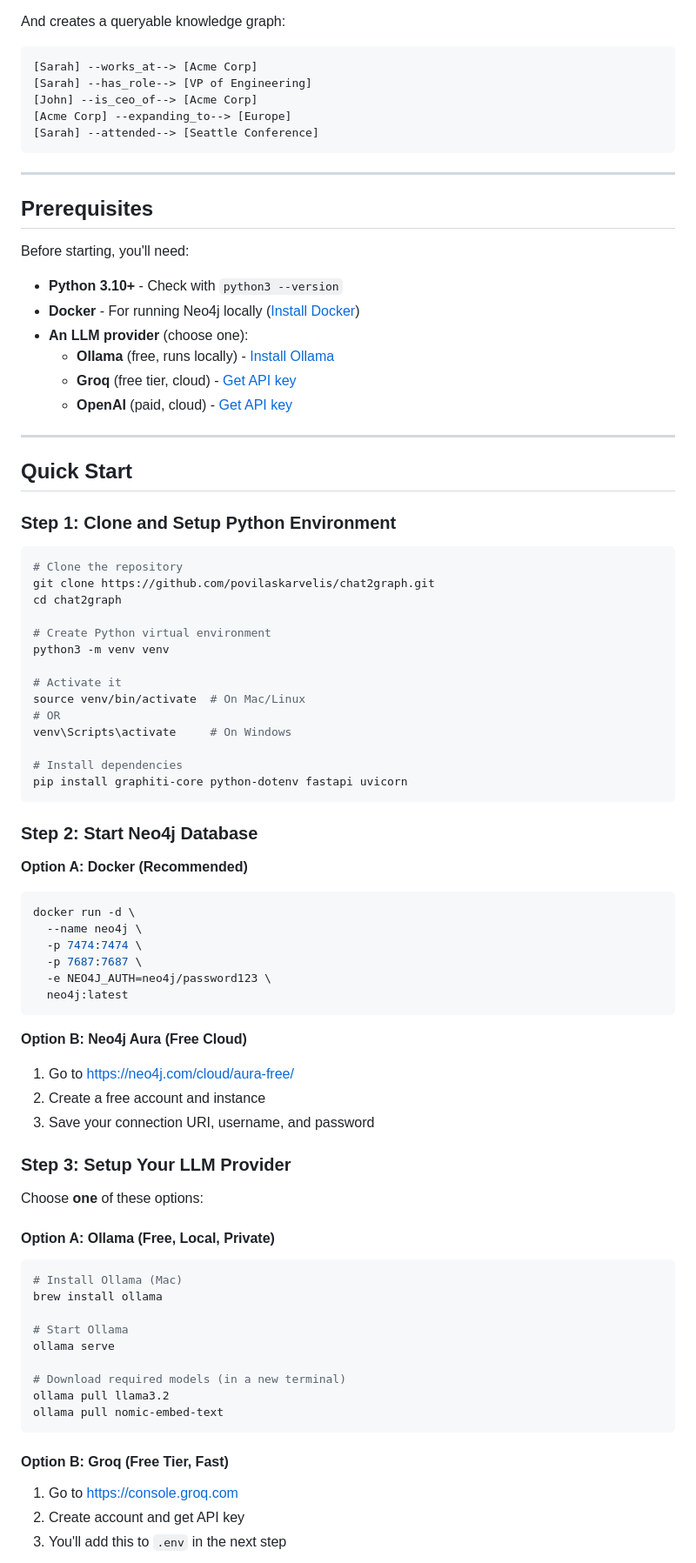
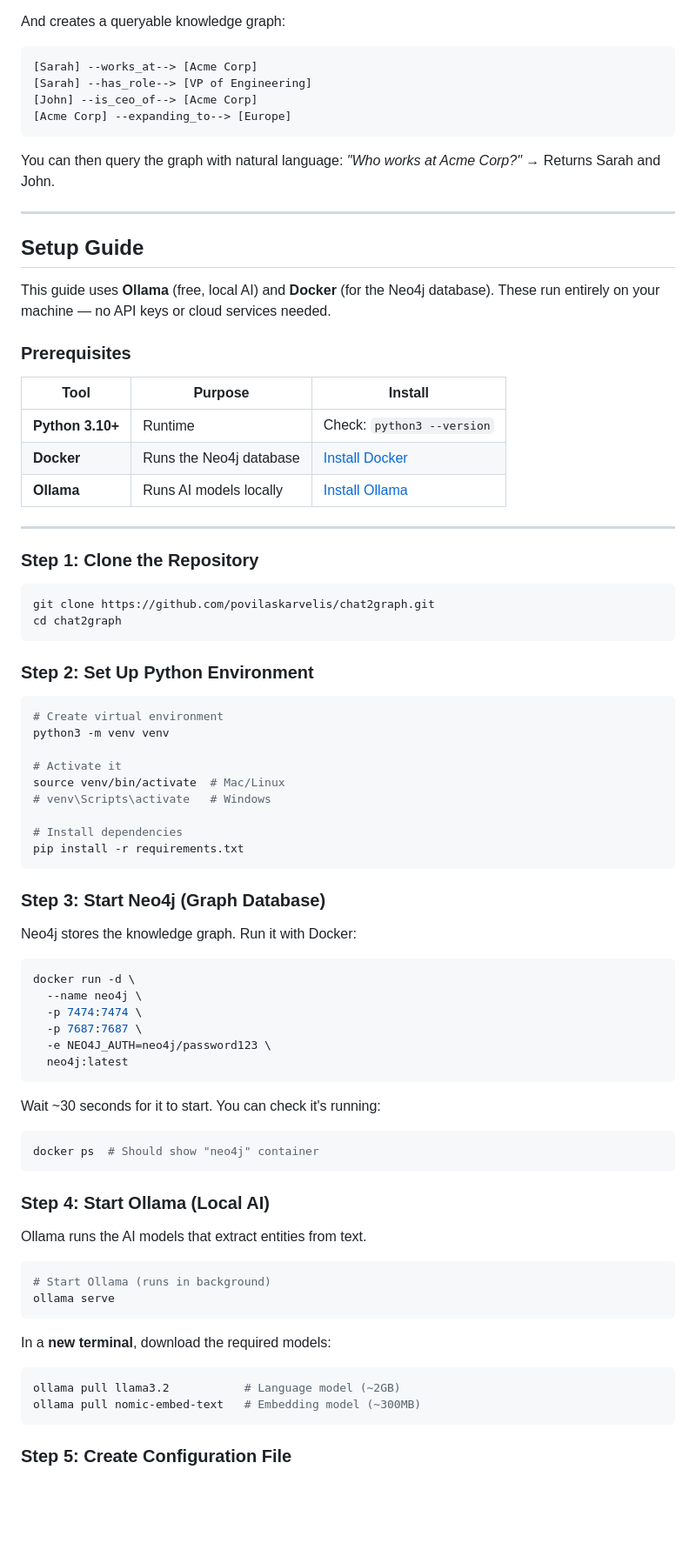
Before and after one commit to povilaskarvelis/chat2graph, a Markdown page: README.md, the part around one of its changes. Shown at 87% size. Drawn GitHub-style; blank space fills up the shorter version.

Commit message:
Rewrite README: focus on actual setup (Ollama + Docker), move alternatives to end

````diff
--- a/README.md
+++ b/README.md
@@ -13,48 +13,51 @@ And creates a queryable knowledge graph:
 [Sarah] --has_role--> [VP of Engineering]
 [John] --is_ceo_of--> [Acme Corp]
 [Acme Corp] --expanding_to--> [Europe]
-[Sarah] --attended--> [Seattle Conference]
 ```
+
+You can then query the graph with natural language: *"Who works at Acme Corp?"* → Returns Sarah and John.
 
 ---
 
-## Prerequisites
+## Setup Guide
 
-Before starting, you'll need:
+This guide uses **Ollama** (free, local AI) and **Docker** (for the Neo4j database). These run entirely on your machine — no API keys or cloud services needed.
 
-- **Python 3.10+** - Check with `python3 --version`
-- **Docker** - For running Neo4j locally ([Install Docker](https://docs.docker.com/get-docker/))
-- **An LLM provider** (choose one):
-  - **Ollama** (free, runs locally) - [Install Ollama](https://ollama.ai)
-  - **Groq** (free tier, cloud) - [Get API key](https://console.groq.com)
-  - **OpenAI** (paid, cloud) - [Get API key](https://platform.openai.com/api-keys)
+### Prerequisites
+
+| Tool | Purpose | Install |
+|------|---------|---------|
+| **Python 3.10+** | Runtime | Check: `python3 --version` |
+| **Docker** | Runs the Neo4j database | [Install Docker](https://docs.docker.com/get-docker/) |
+| **Ollama** | Runs AI models locally | [Install Ollama](https://ollama.ai) |
 
 ---
 
-## Quick Start
-
-### Step 1: Clone and Setup Python Environment
+### Step 1: Clone the Repository
 
 ```bash
-# Clone the repository
 git clone https://github.com/povilaskarvelis/chat2graph.git
 cd chat2graph
+```
 
-# Create Python virtual environment
+### Step 2: Set Up Python Environment
+
+```bash
+# Create virtual environment
 python3 -m venv venv
 
 # Activate it
-source venv/bin/activate  # On Mac/Linux
-# OR
-venv\Scripts\activate     # On Windows
+source venv/bin/activate  # Mac/Linux
+# venv\Scripts\activate   # Windows
 
 # Install dependencies
-pip install graphiti-core python-dotenv fastapi uvicorn
+pip install -r requirements.txt
 ```
 
-### Step 2: Start Neo4j Database
+### Step 3: Start Neo4j (Graph Database)
 
-**Option A: Docker (Recommended)**
+Neo4j stores the knowledge graph. Run it with Docker:
+
 ```bash
 docker run -d \
   --name neo4j \
@@ -64,32 +67,25 @@ docker run -d \
   neo4j:latest
 ```
 
-**Option B: Neo4j Aura (Free Cloud)**
-1. Go to https://neo4j.com/cloud/aura-free/
-2. Create a free account and instance
-3. Save your connection URI, username, and password
+Wait ~30 seconds for it to start. You can check it's running:
+```bash
+docker ps  # Should show "neo4j" container
+```
 
-### Step 3: Setup Your LLM Provider
+### Step 4: Start Ollama (Local AI)
 
-Choose **one** of these options:
-
-#### Option A: Ollama (Free, Local, Private)
+Ollama runs the AI models that extract entities from text.
 
 ```bash
-# Install Ollama (Mac)
-brew install ollama
-
-# Start Ollama
+# Start Ollama (runs in background)
 ollama serve
-
-# Download required models (in a new terminal)
-ollama pull llama3.2
-ollama pull nomic-embed-text
 ```
 
-#### Option B: Groq (Free Tier, Fast)
+In a **new terminal**, download the required models:
+```bash
+ollama pull llama3.2           # Language model (~2GB)
+ollama pull nomic-embed-text   # Embedding model (~300MB)
+```
 
-1. Go to https://console.groq.com
-2. Create account and get API key
-3. You'll add this to `.env` in the next step
+### Step 5: Create Configuration File
 
````
Also changed, not shown: other parts of README.md (+152 -139 lines).
